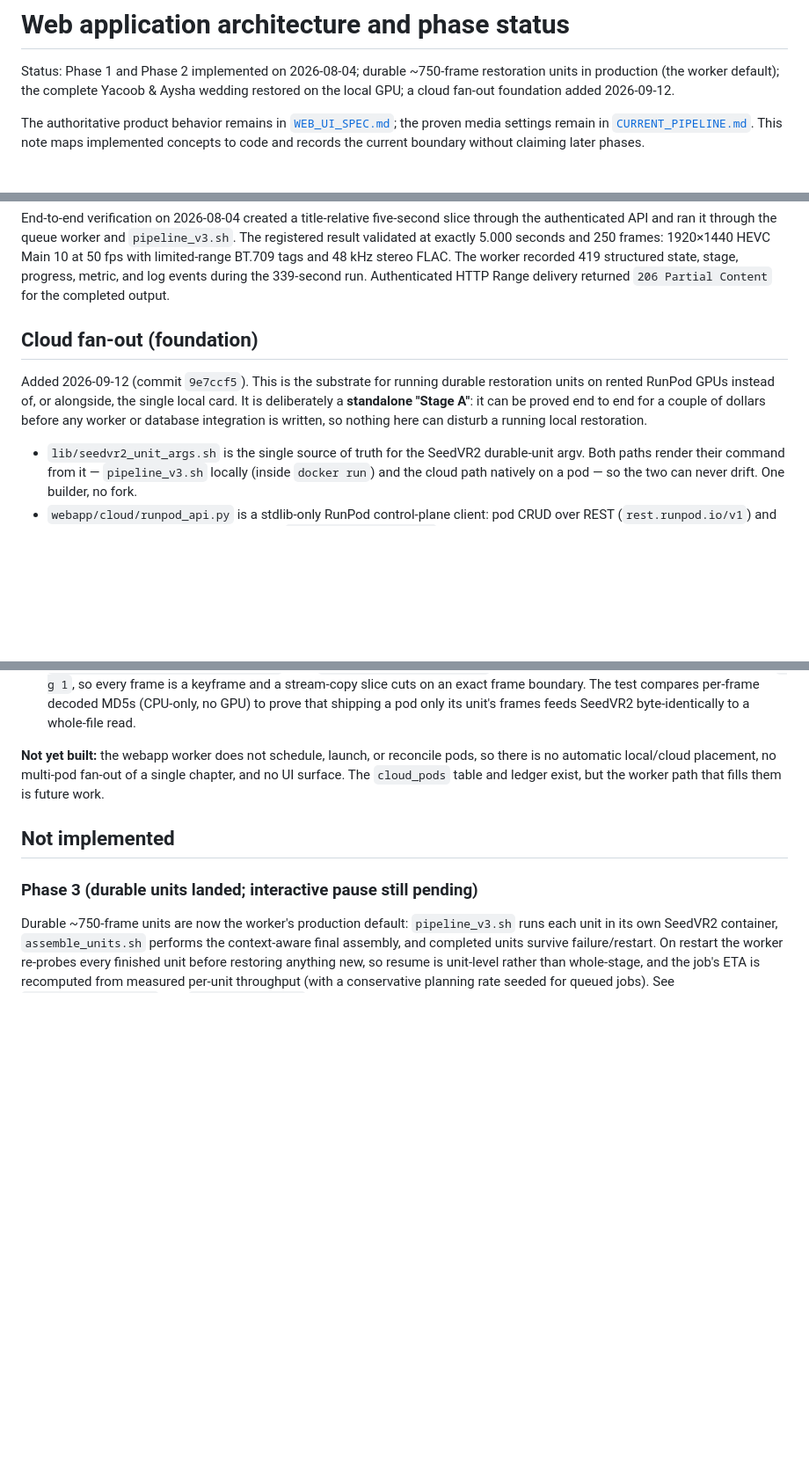
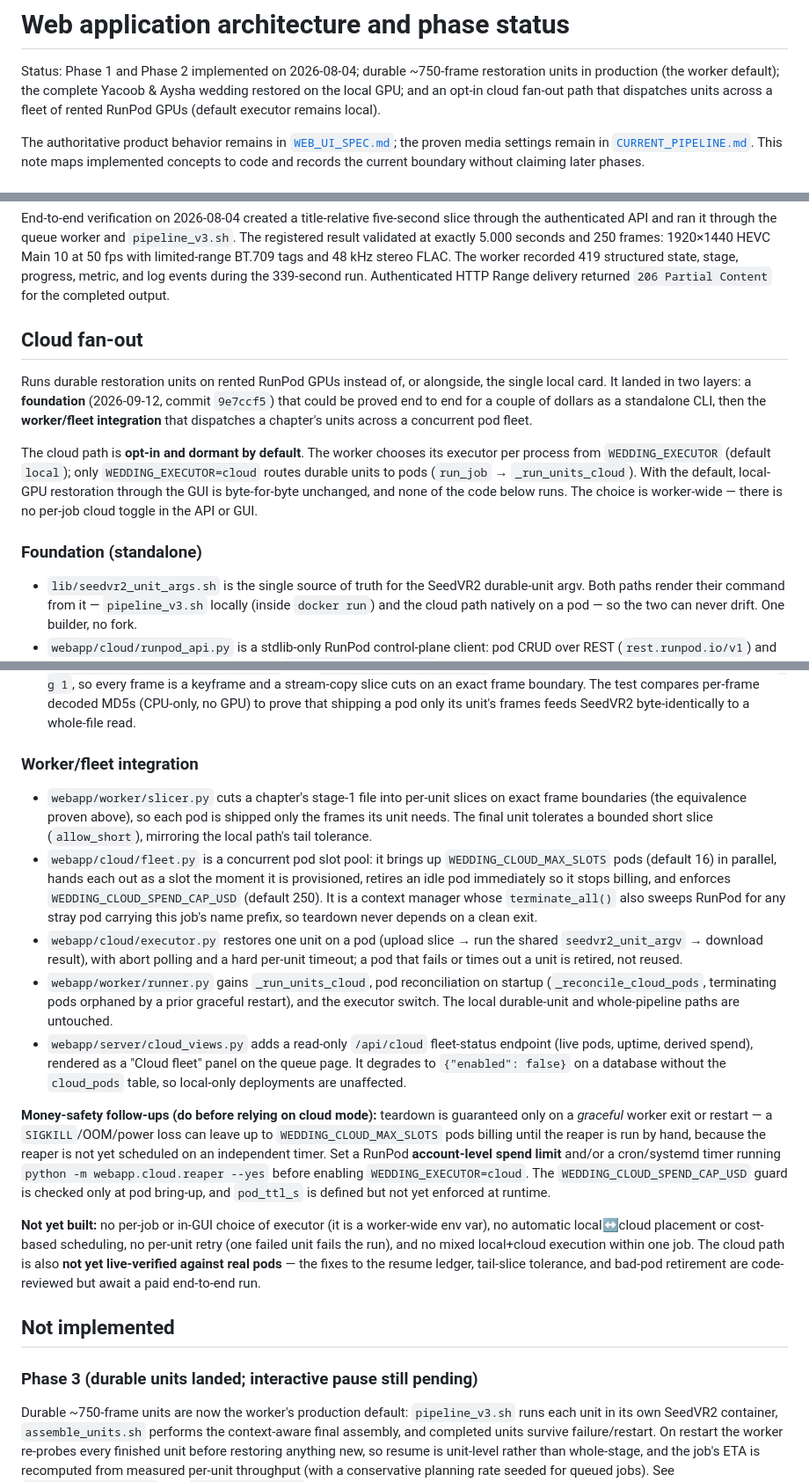
Before and after one commit to stbuser46/upscale-wedding-videos, a Markdown page: docs/ARCHITECTURE.md, 3 parts joined by grey strips. Shown at 88% size. Drawn GitHub-style; blank space fills up the shorter version.

```diff
--- a/docs/ARCHITECTURE.md
+++ b/docs/ARCHITECTURE.md
@@ -2,8 +2,9 @@
 
 Status: Phase 1 and Phase 2 implemented on 2026-08-04; durable ~750-frame
 restoration units in production (the worker default); the complete Yacoob &
-Aysha wedding restored on the local GPU; a cloud fan-out foundation added
-2026-09-12.
+Aysha wedding restored on the local GPU; and an opt-in cloud fan-out path that
+dispatches units across a fleet of rented RunPod GPUs (default executor remains
+local).
 
 The authoritative product behavior remains in
 [`WEB_UI_SPEC.md`](WEB_UI_SPEC.md); the proven media settings remain in
@@ -72,13 +73,22 @@ slice through the authenticated API and ran it through the queue worker and
 metric, and log events during the 339-second run. Authenticated HTTP Range
 delivery returned `206 Partial Content` for the completed output.
 
-## Cloud fan-out (foundation)
+## Cloud fan-out
 
-Added 2026-09-12 (commit `9e7ccf5`). This is the substrate for running durable
-restoration units on rented RunPod GPUs instead of, or alongside, the single
-local card. It is deliberately a **standalone "Stage A"**: it can be proved end
-to end for a couple of dollars before any worker or database integration is
-written, so nothing here can disturb a running local restoration.
+Runs durable restoration units on rented RunPod GPUs instead of, or alongside,
+the single local card. It landed in two layers: a **foundation** (2026-09-12,
+commit `9e7ccf5`) that could be proved end to end for a couple of dollars as a
+standalone CLI, then the **worker/fleet integration** that dispatches a
+chapter's units across a concurrent pod fleet.
+
+The cloud path is **opt-in and dormant by default**. The worker chooses its
+executor per process from `WEDDING_EXECUTOR` (default `local`); only
+`WEDDING_EXECUTOR=cloud` routes durable units to pods (`run_job` →
+`_run_units_cloud`). With the default, local-GPU restoration through the GUI is
+byte-for-byte unchanged, and none of the code below runs. The choice is
+worker-wide — there is no per-job cloud toggle in the API or GUI.
+
+### Foundation (standalone)
 
 - `lib/seedvr2_unit_args.sh` is the single source of truth for the SeedVR2
   durable-unit argv. Both paths render their command from it — `pipeline_v3.sh`
@@ -110,10 +120,45 @@ written, so nothing here can disturb a running local restoration.
   compares per-frame decoded MD5s (CPU-only, no GPU) to prove that shipping a
   pod only its unit's frames feeds SeedVR2 byte-identically to a whole-file read.
 
-**Not yet built:** the webapp worker does not schedule, launch, or reconcile
-pods, so there is no automatic local/cloud placement, no multi-pod fan-out of a
-single chapter, and no UI surface. The `cloud_pods` table and ledger exist, but
-the worker path that fills them is future work.
+### Worker/fleet integration
+
+- `webapp/worker/slicer.py` cuts a chapter's stage-1 file into per-unit slices
+  on exact frame boundaries (the equivalence proven above), so each pod is
+  shipped only the frames its unit needs. The final unit tolerates a bounded
+  short slice (`allow_short`), mirroring the local path's tail tolerance.
+- `webapp/cloud/fleet.py` is a concurrent pod slot pool: it brings up
+  `WEDDING_CLOUD_MAX_SLOTS` pods (default 16) in parallel, hands each out as a
+  slot the moment it is provisioned, retires an idle pod immediately so it stops
+  billing, and enforces `WEDDING_CLOUD_SPEND_CAP_USD` (default 250). It is a
+  context manager whose `terminate_all()` also sweeps RunPod for any stray pod
+  carrying this job's name prefix, so teardown never depends on a clean exit.
+- `webapp/cloud/executor.py` restores one unit on a pod (upload slice → run the
+  shared `seedvr2_unit_argv` → download result), with abort polling and a hard
+  per-unit timeout; a pod that fails or times out a unit is retired, not reused.
+- `webapp/worker/runner.py` gains `_run_units_cloud`, pod reconciliation on
+  startup (`_reconcile_cloud_pods`, terminating pods orphaned by a prior graceful
+  restart), and the executor switch. The local durable-unit and whole-pipeline
+  paths are untouched.
+- `webapp/server/cloud_views.py` adds a read-only `/api/cloud` fleet-status
+  endpoint (live pods, uptime, derived spend), rendered as a "Cloud fleet" panel
+  on the queue page. It degrades to `{"enabled": false}` on a database without
+  the `cloud_pods` table, so local-only deployments are unaffected.
+
+**Money-safety follow-ups (do before relying on cloud mode):** teardown is
+guaranteed only on a *graceful* worker exit or restart — a `SIGKILL`/OOM/power
+loss can leave up to `WEDDING_CLOUD_MAX_SLOTS` pods billing until the reaper is
+run by hand, because the reaper is not yet scheduled on an independent timer.
+Set a RunPod **account-level spend limit** and/or a cron/systemd timer running
+`python -m webapp.cloud.reaper --yes` before enabling `WEDDING_EXECUTOR=cloud`.
+The `WEDDING_CLOUD_SPEND_CAP_USD` guard is checked only at pod bring-up, and
+`pod_ttl_s` is defined but not yet enforced at runtime.
+
+**Not yet built:** no per-job or in-GUI choice of executor (it is a worker-wide
+env var), no automatic local↔cloud placement or cost-based scheduling, no
+per-unit retry (one failed unit fails the run), and no mixed local+cloud
+execution within one job. The cloud path is also **not yet live-verified against
+real pods** — the fixes to the resume ledger, tail-slice tolerance, and bad-pod
+retirement are code-reviewed but await a paid end-to-end run.
 
 ## Not implemented
 
```
Also changed, not shown: CLAUDE.md (+2 -2 lines), webapp/README.md (+41 -11 lines).
